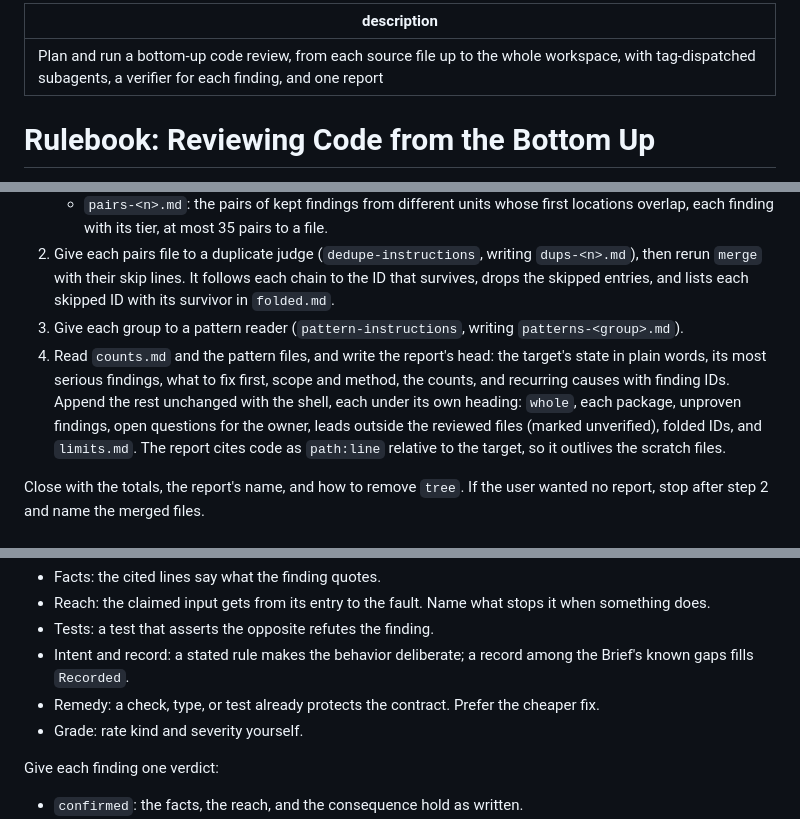
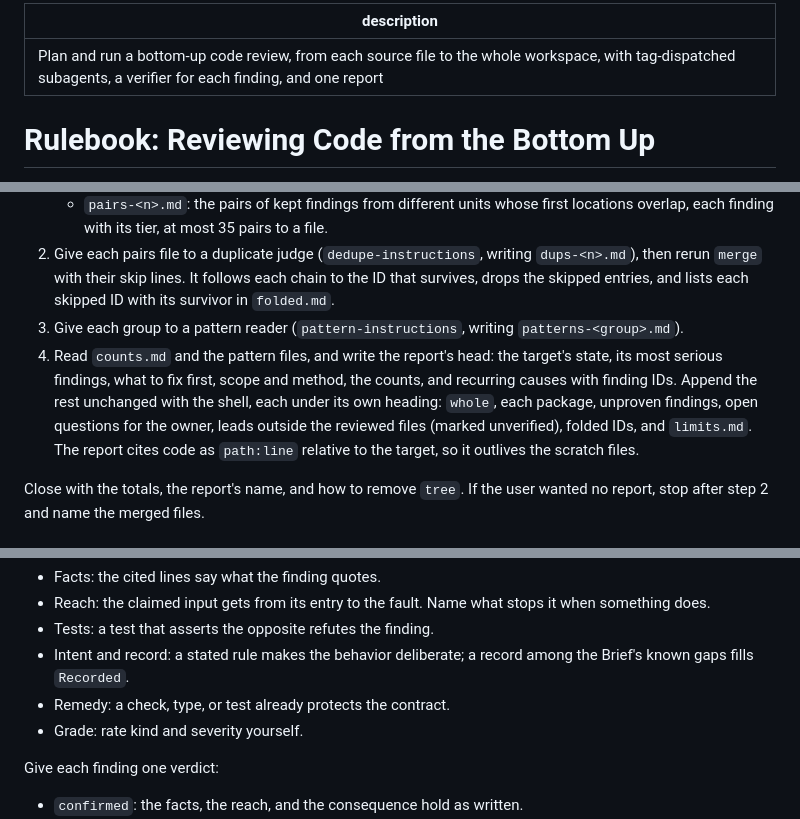
Before and after one commit to cppalliance/tools-public, a Markdown page: rulebooks/review-rulebook.md, 3 parts joined by grey strips. GitHub-like rendering.

```diff
--- a/rulebooks/review-rulebook.md
+++ b/rulebooks/review-rulebook.md
@@ -1,4 +1,4 @@
 ---
-description: Plan and run a bottom-up code review, from each source file up to the whole workspace, with tag-dispatched subagents, a verifier for each finding, and one report
+description: Plan and run a bottom-up code review, from each source file to the whole workspace, with tag-dispatched subagents, a verifier for each finding, and one report
 ---
 
@@ -91,7 +95,7 @@ Stop and re-plan with the user when a setup check fails, when 10 dispatches in a
    - `pairs-<n>.md`: the pairs of kept findings from different units whose first locations overlap, each finding with its tier, at most 35 pairs to a file.
 2. Give each pairs file to a duplicate judge (`dedupe-instructions`, writing `dups-<n>.md`), then rerun `merge` with their skip lines. It follows each chain to the ID that survives, drops the skipped entries, and lists each skipped ID with its survivor in `folded.md`.
 3. Give each group to a pattern reader (`pattern-instructions`, writing `patterns-<group>.md`).
-4. Read `counts.md` and the pattern files, and write the report's head: the target's state in plain words, its most serious findings, what to fix first, scope and method, the counts, and recurring causes with finding IDs. Append the rest unchanged with the shell, each under its own heading: `whole`, each package, unproven findings, open questions for the owner, leads outside the reviewed files (marked unverified), folded IDs, and `limits.md`. The report cites code as `path:line` relative to the target, so it outlives the scratch files.
+4. Read `counts.md` and the pattern files, and write the report's head: the target's state, its most serious findings, what to fix first, scope and method, the counts, and recurring causes with finding IDs. Append the rest unchanged with the shell, each under its own heading: `whole`, each package, unproven findings, open questions for the owner, leads outside the reviewed files (marked unverified), folded IDs, and `limits.md`. The report cites code as `path:line` relative to the target, so it outlives the scratch files.
 
 Close with the totals, the report's name, and how to remove `tree`. If the user wanted no report, stop after step 2 and name the merged files.
 
@@ -272,7 +276,7 @@ Challenge every finding and every rejected candidate in the Findings file agains
 - Reach: the claimed input gets from its entry to the fault. Name what stops it when something does.
 - Tests: a test that asserts the opposite refutes the finding.
 - Intent and record: a stated rule makes the behavior deliberate; a record among the Brief's known gaps fills `Recorded`.
-- Remedy: a check, type, or test already protects the contract. Prefer the cheaper fix.
+- Remedy: a check, type, or test already protects the contract.
 - Grade: rate kind and severity yourself.
 
 Give each finding one verdict:
```
Also changed, not shown: other parts of rulebooks/review-rulebook.md (+9 -5 lines), README.md (+5 -1 lines), rulebooks/images/review-rulebook.jpg (added).
